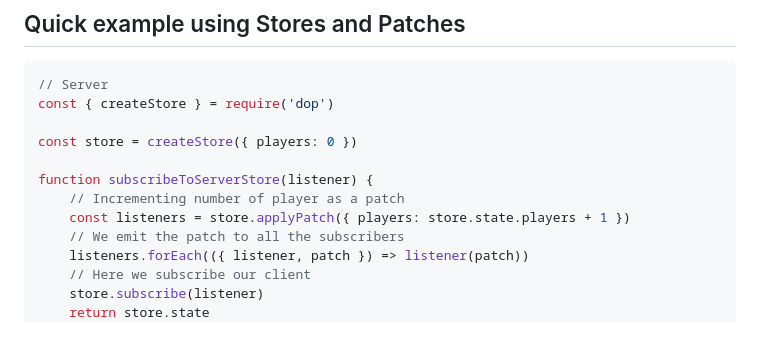
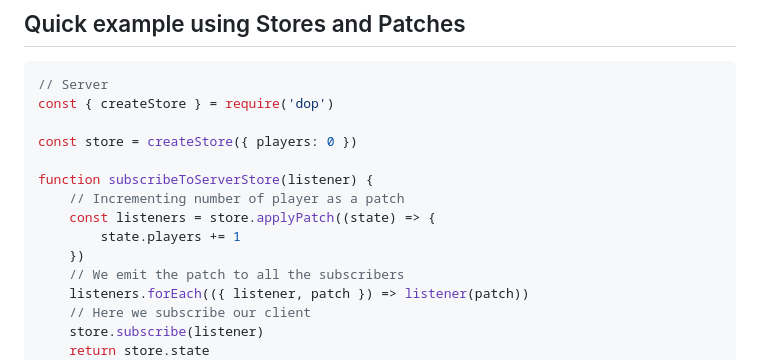
Before and after one commit to DistributedObjectProtocol/dop, a Markdown page: README.md, the part around the change. GitHub-like rendering; blank space fills up the shorter version.

```diff
--- a/README.md
+++ b/README.md
@@ -59,7 +59,9 @@ const store = createStore({ players: 0 })
 
 function subscribeToServerStore(listener) {
     // Incrementing number of player as a patch
-    const listeners = store.applyPatch({ players: store.state.players + 1 })
+    const listeners = store.applyPatch((state) => {
+        state.players += 1
+    })
     // We emit the patch to all the subscribers
     listeners.forEach(({ listener, patch }) => listener(patch))
     // Here we subscribe our client
```
